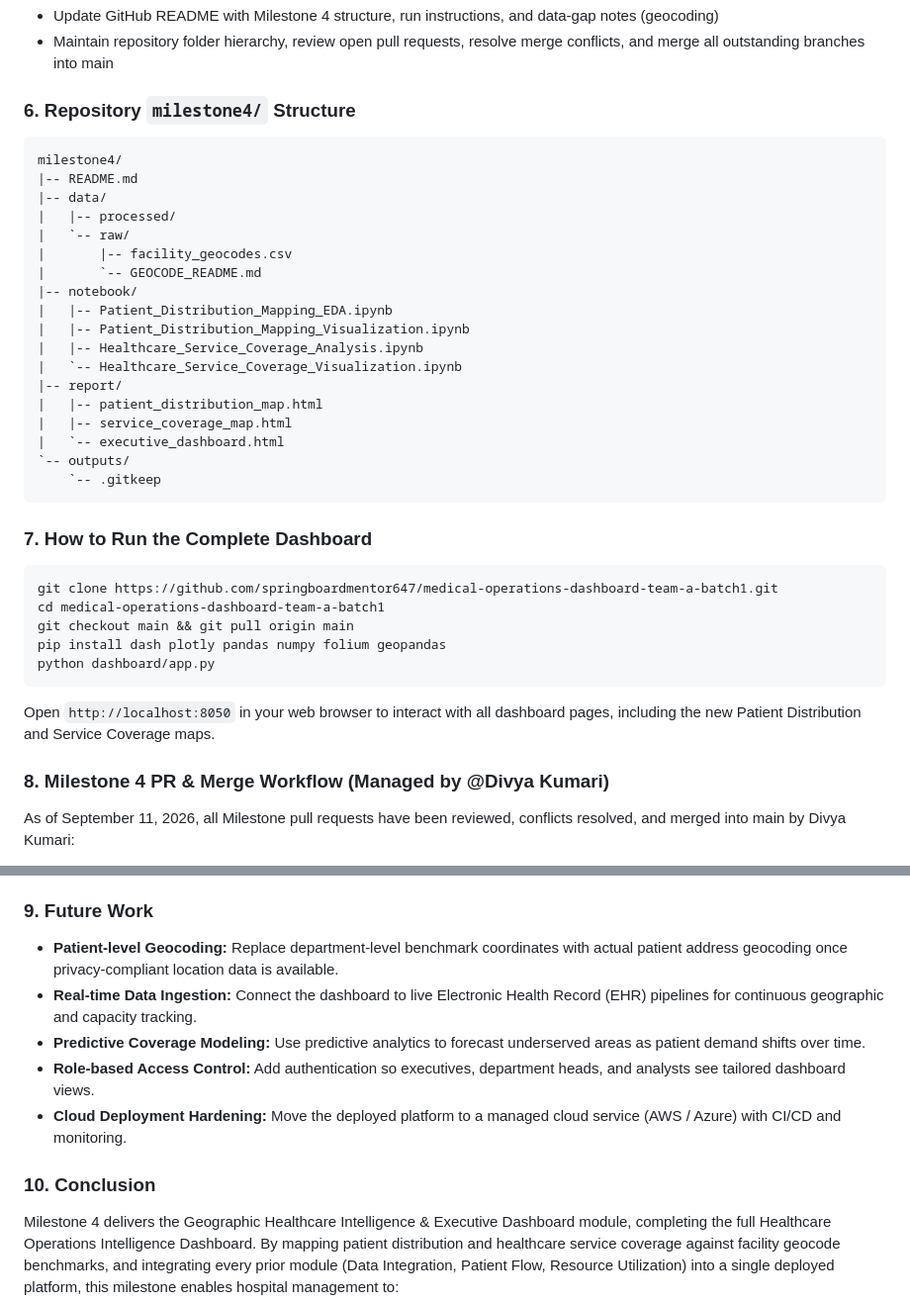
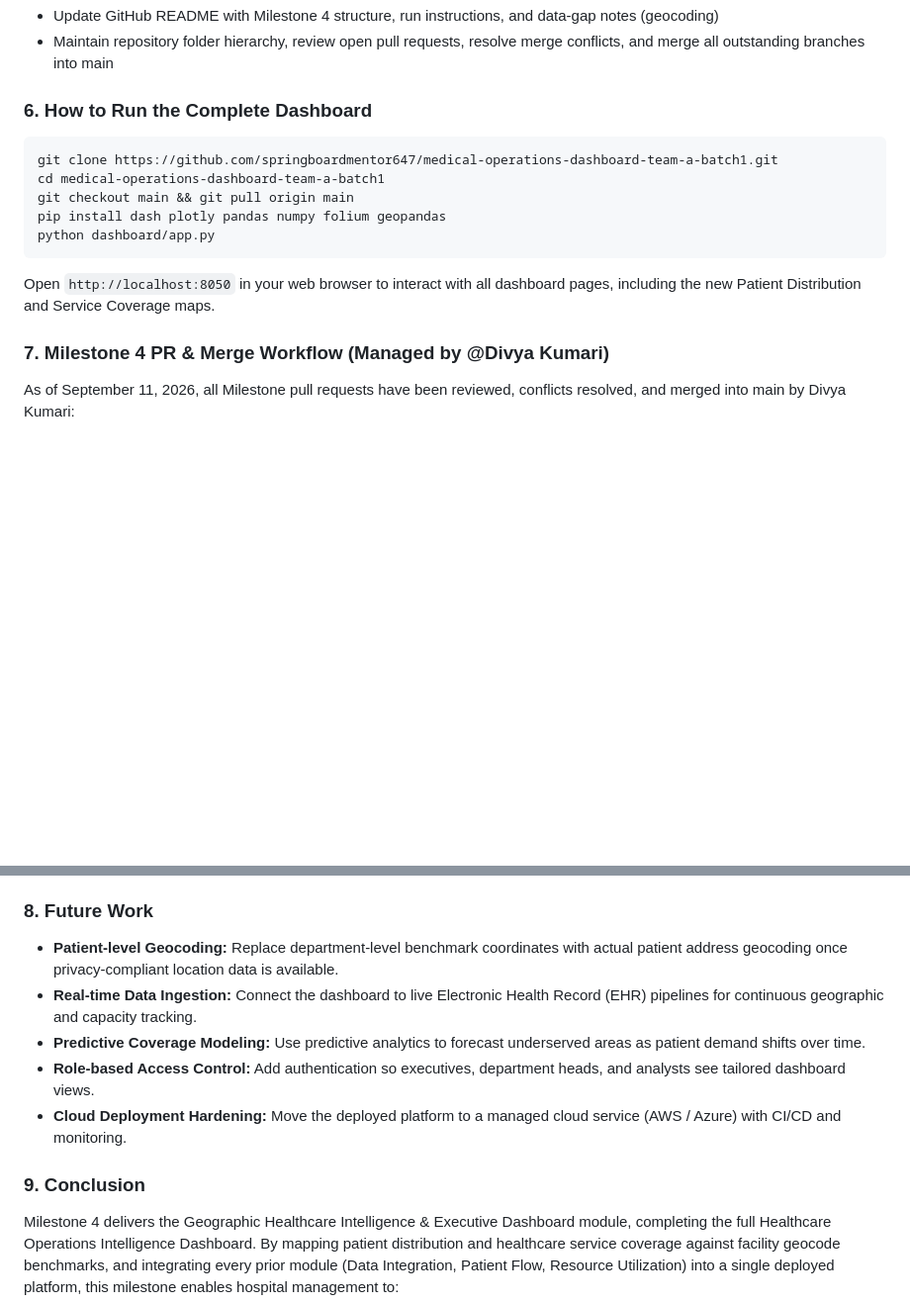
Before and after one commit to springboardmentor647/medical-operations-dashboard-team-a-batch1, a Markdown page: README.md, 2 parts joined by grey strips. Shown at 99% size. GitHub-like rendering; blank space fills up the shorter version.

Commit message:
Revise README for Milestone 4 updates
Updated README to reflect changes in milestone structure, running instructions, and workflow management.

````diff
--- a/README.md
+++ b/README.md
@@ -529,30 +529,7 @@ The team operates using the same two-role model as Milestones 2-3 (**Type A:** D
 - Update GitHub README with Milestone 4 structure, run instructions, and data-gap notes (geocoding)
 - Maintain repository folder hierarchy, review open pull requests, resolve merge conflicts, and merge all outstanding branches into main
 
-### 6. Repository `milestone4/` Structure
-
-```
-milestone4/
-|-- README.md
-|-- data/
-|   |-- processed/
-|   `-- raw/
-|       |-- facility_geocodes.csv
-|       `-- GEOCODE_README.md
-|-- notebook/
-|   |-- Patient_Distribution_Mapping_EDA.ipynb
-|   |-- Patient_Distribution_Mapping_Visualization.ipynb
-|   |-- Healthcare_Service_Coverage_Analysis.ipynb
-|   `-- Healthcare_Service_Coverage_Visualization.ipynb
-|-- report/
-|   |-- patient_distribution_map.html
-|   |-- service_coverage_map.html
-|   `-- executive_dashboard.html
-`-- outputs/
-    `-- .gitkeep
-```
-
-### 7. How to Run the Complete Dashboard
+### 6. How to Run the Complete Dashboard
 
 ```bash
 git clone https://github.com/springboardmentor647/medical-operations-dashboard-team-a-batch1.git
@@ -564,7 +541,7 @@ python dashboard/app.py
 
 Open `http://localhost:8050` in your web browser to interact with all dashboard pages, including the new Patient Distribution and Service Coverage maps.
 
-### 8. Milestone 4 PR & Merge Workflow (Managed by @Divya Kumari)
+### 7. Milestone 4 PR & Merge Workflow (Managed by @Divya Kumari)
 
 As of September 11, 2026, all Milestone pull requests have been reviewed, conflicts resolved, and merged into main by Divya Kumari:
 
@@ -578,7 +555,7 @@ As of September 11, 2026, all Milestone pull requests have been reviewed, confli
 - **Tanvi Ajit Bhosale:** (Tanvi / PR #41) -> Patient Distribution Map, follow-up fix [Merged]
 - **Divya Kumari:** Reviewed and resolved merge conflicts across all branches, merged PRs #34-#41 into main, fixed the milestone4/ directory structure (fix milestone4 directory commit), added Dash server variables/attributes for deployment support, and maintained the README.
 
-### 9. Future Work
+### 8. Future Work
 
 - **Patient-level Geocoding:** Replace department-level benchmark coordinates with actual patient address geocoding once privacy-compliant location data is available.
 - **Real-time Data Ingestion:** Connect the dashboard to live Electronic Health Record (EHR) pipelines for continuous geographic and capacity tracking.
@@ -586,7 +563,7 @@ As of September 11, 2026, all Milestone pull requests have been reviewed, confli
 - **Role-based Access Control:** Add authentication so executives, department heads, and analysts see tailored dashboard views.
 - **Cloud Deployment Hardening:** Move the deployed platform to a managed cloud service (AWS / Azure) with CI/CD and monitoring.
 
-### 10. Conclusion
+### 9. Conclusion
 
 Milestone 4 delivers the Geographic Healthcare Intelligence & Executive Dashboard module, completing the full Healthcare Operations Intelligence Dashboard. By mapping patient distribution and healthcare service coverage against facility geocode benchmarks, and integrating every prior module (Data Integration, Patient Flow, Resource Utilization) into a single deployed platform, this milestone enables hospital management to:
 
````
